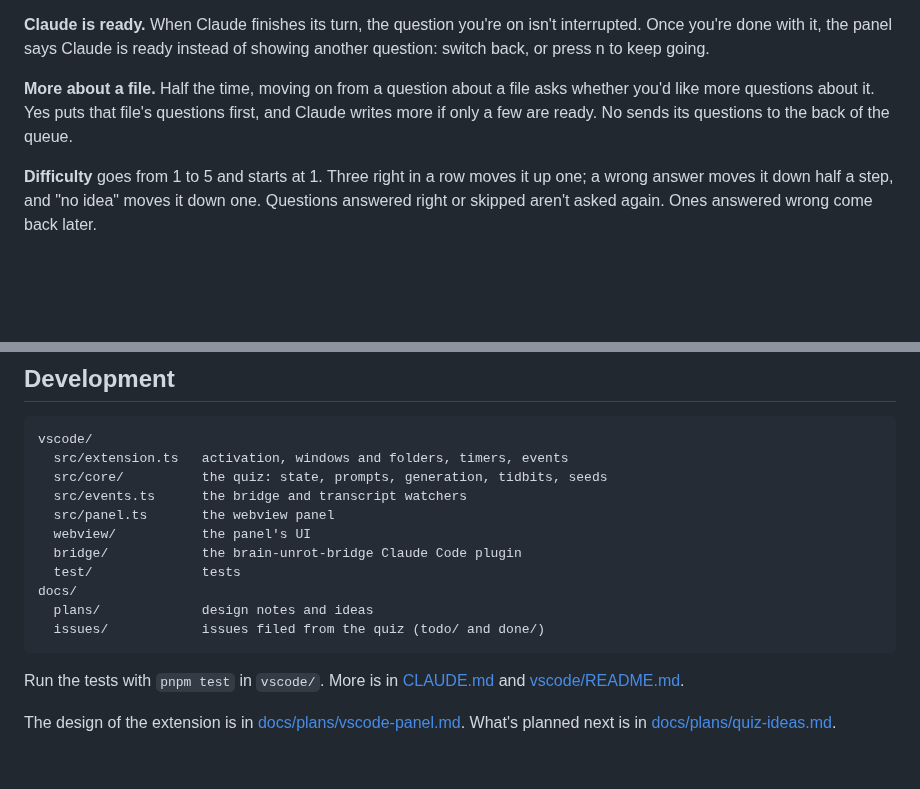
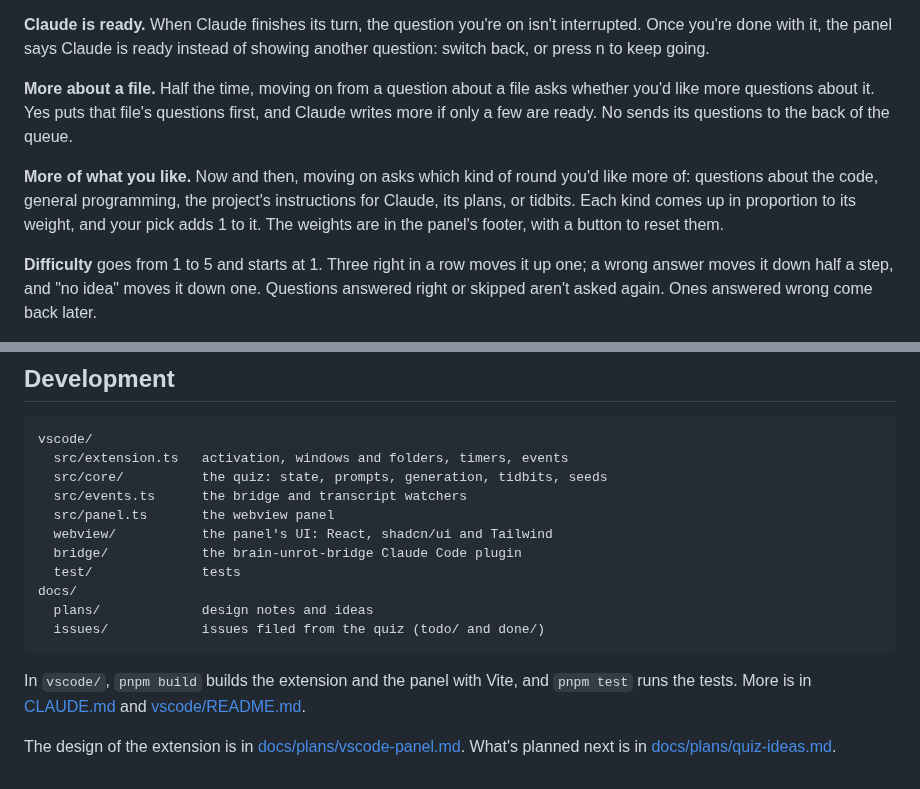
Before and after one commit to mbylstra/brain-unrot, a Markdown page: README.md, 2 parts joined by grey strips. Rendered like a GitHub page; blank space fills up the shorter version.

````diff
--- a/README.md
+++ b/README.md
@@ -70,6 +75,12 @@ file asks whether you'd like more questions about it. Yes puts that file's
 questions first, and Claude writes more if only a few are ready. No sends
 its questions to the back of the queue.
 
+**More of what you like.** Now and then, moving on asks which kind of
+round you'd like more of: questions about the code, general programming,
+the project's instructions for Claude, its plans, or tidbits. Each kind
+comes up in proportion to its weight, and your pick adds 1 to it. The
+weights are in the panel's footer, with a button to reset them.
+
 **Difficulty** goes from 1 to 5 and starts at 1. Three right in a row moves
 it up one; a wrong answer moves it down half a step, and "no idea" moves it
 down one. Questions answered right or skipped aren't asked again. Ones
@@ -128,7 +144,7 @@ vscode/
   src/core/          the quiz: state, prompts, generation, tidbits, seeds
   src/events.ts      the bridge and transcript watchers
   src/panel.ts       the webview panel
-  webview/           the panel's UI
+  webview/           the panel's UI: React, shadcn/ui and Tailwind
   bridge/            the brain-unrot-bridge Claude Code plugin
   test/              tests
 docs/
@@ -136,7 +152,8 @@ docs/
   issues/            issues filed from the quiz (todo/ and done/)
 ```
 
-Run the tests with `pnpm test` in `vscode/`. More is in
+In `vscode/`, `pnpm build` builds the extension and the panel with Vite, and
+`pnpm test` runs the tests. More is in
 [CLAUDE.md](CLAUDE.md) and [vscode/README.md](vscode/README.md).
 
 The design of the extension is in
````
Also changed, not shown: other parts of README.md (+12 -2 lines), docs/screenshot.png (added).
